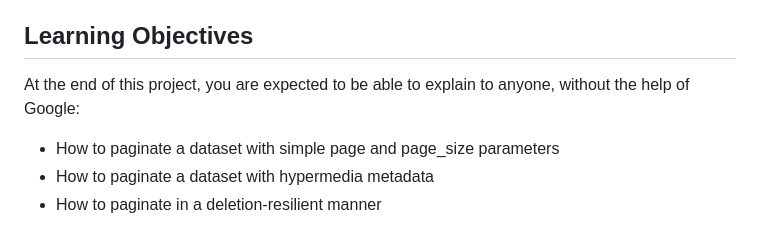
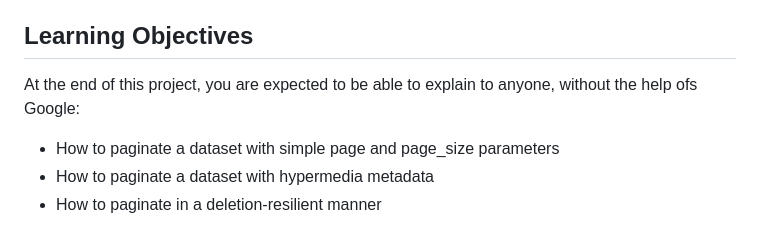
Before and after one commit to angep72/alu-web-development, a Markdown page: pagination/README.md, the part around the change. Rendered like a GitHub page.

```diff
--- a/pagination/README.md
+++ b/pagination/README.md
@@ -16,7 +16,7 @@
 
 ## Learning Objectives
 
-At the end of this project, you are expected to be able to explain to anyone, without the help of Google:
+At the end of this project, you are expected to be able to explain to anyone, without the help ofs Google:
 
 + How to paginate a dataset with simple page and page_size parameters
 + How to paginate a dataset with hypermedia metadata
```
